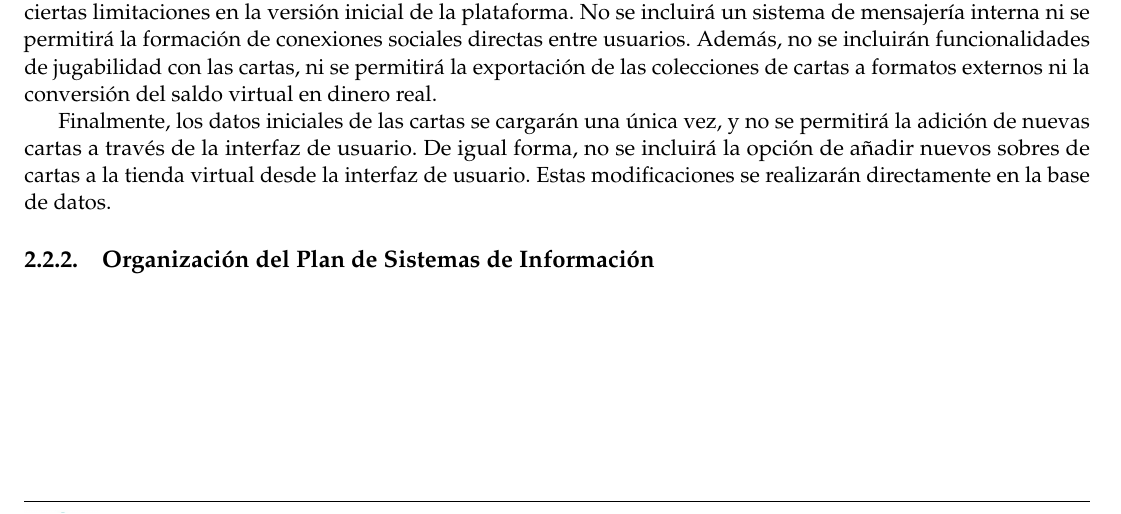
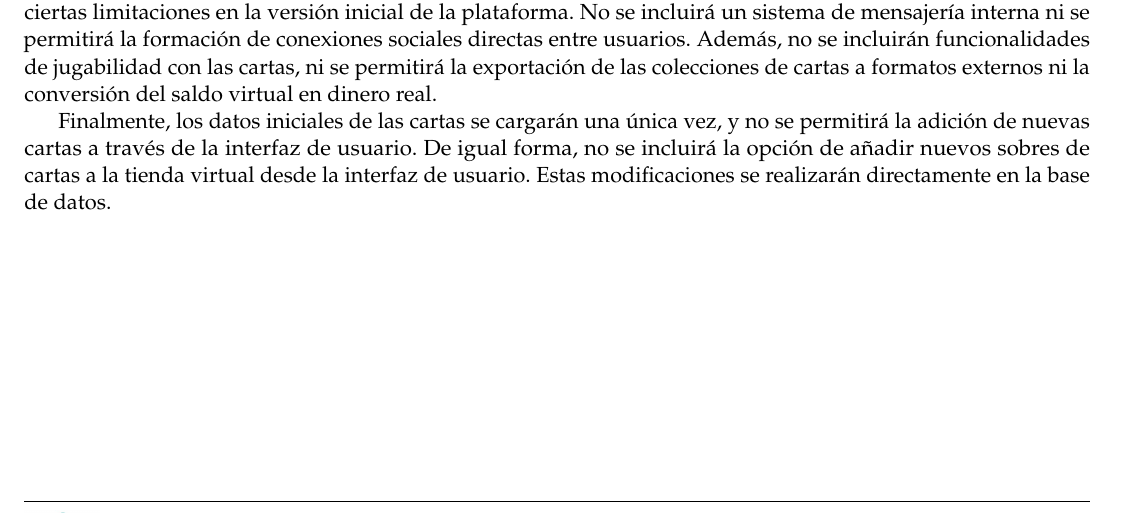
Before and after one commit to paulasuarezp/TFG-Documentacion, a LaTeX document (TFG.tex, which reads 2-PSI.tex): part of page 12 of 104, cut so that both start at the same text. Compiled offline with pdfLaTeX.

Commit message:
Eliminado apartado Organización del PSI
Era repetir apartado 5

```diff
--- a/2-PSI.tex
+++ b/2-PSI.tex
@@ -94,6 +94,3 @@ Además, no se incluirán funcionalidades de jugabilidad con las cartas, ni se p
 
 Finalmente, los datos iniciales de las cartas se cargarán una única vez, y no se permitirá la adición de nuevas cartas a través de la interfaz de usuario.
 De igual forma, no se incluirá la opción de añadir nuevos sobres de cartas a la tienda virtual desde la interfaz de usuario. Estas modificaciones se realizarán directamente en la base de datos.
-
-
-\subsection{Organización del Plan de Sistemas de Información }
```
